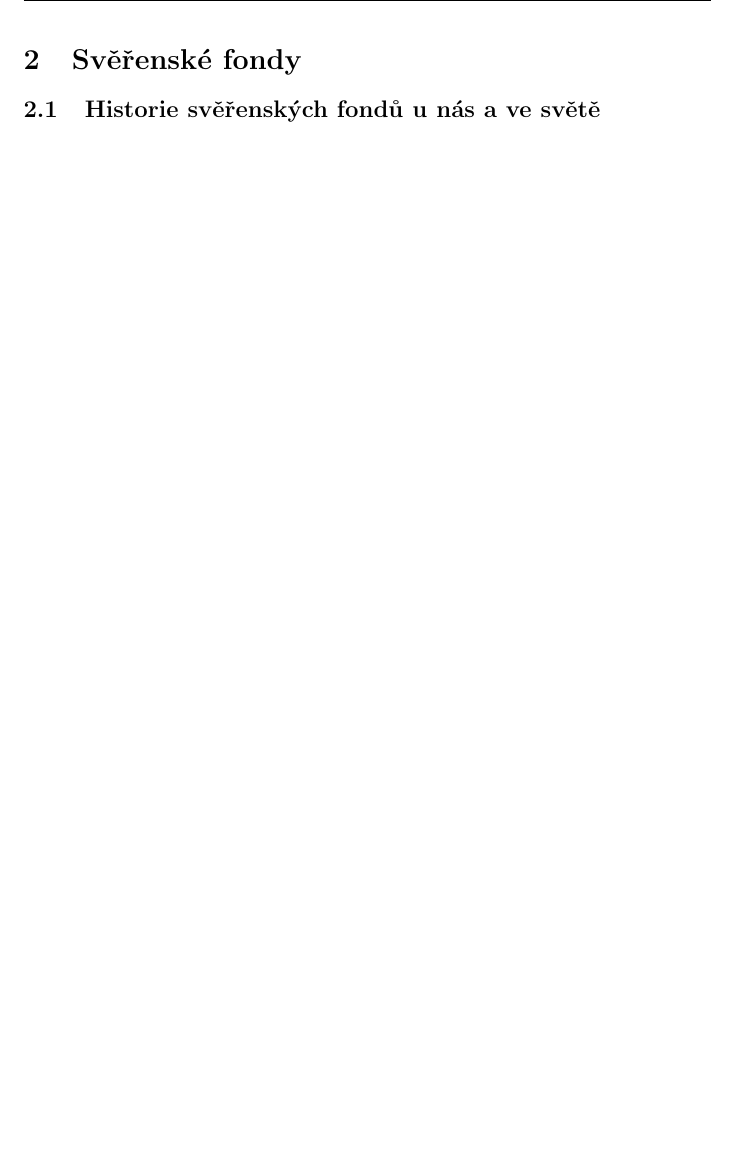
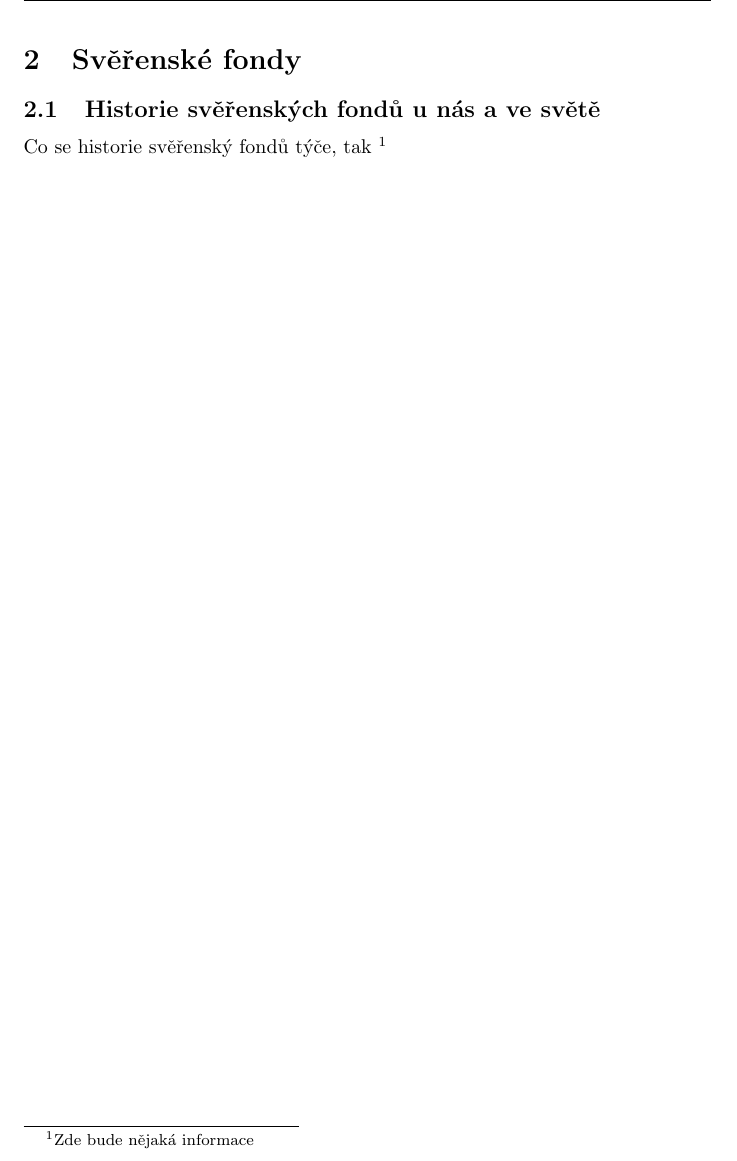
Before and after one commit to Dominik-97/BachelorsWork, a LaTeX document (Bakalářská_práce.tex): part of page 7 of 8, cut so that both start at the same text, the shorter picture padded with empty space. Compiled offline with pdfLaTeX.

Commit message:
Vytvoření příkladu poznámky pod čarou, kterou budu v práci používat

```diff
--- a/Bakalářská_práce.tex
+++ b/Bakalářská_práce.tex
@@ -109,6 +109,8 @@ V závěru práce budou vyloženy systémové nedostatky v případě, že je na
 
 \subsection{Historie svěřenských fondů u nás a ve světě}
 
+Co se historie svěřenský fondů týče, tak \footnote[1]{Zde bude nějaká informace}
+
 \newpage
 \printbibheading
 \printbibliography[type=misc,heading=subbibliography,title={Online sources}]
```
